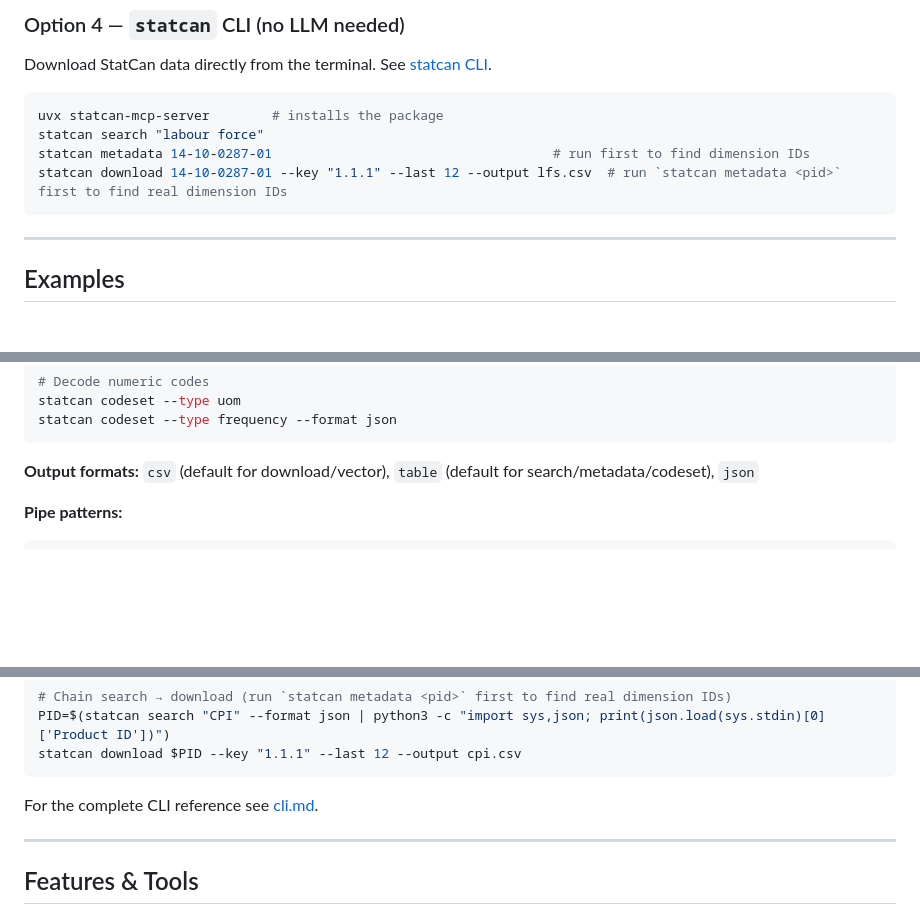
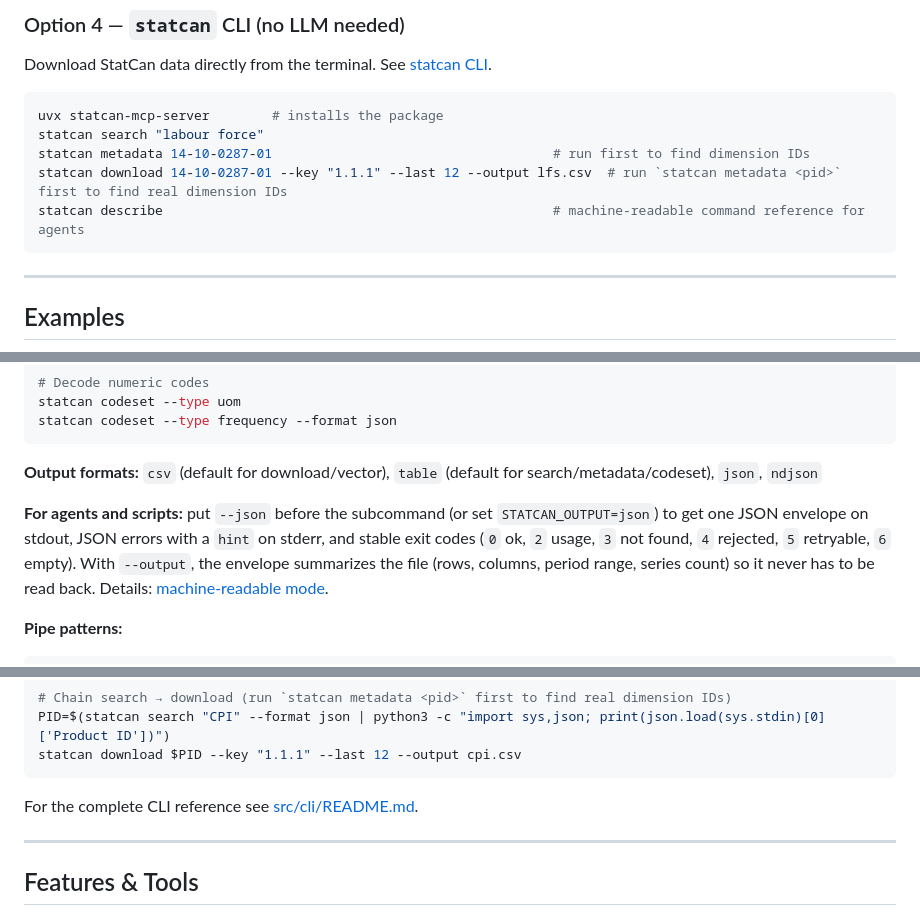
Before and after one commit to Aryan-Jhaveri/mcp-statcan, a Markdown page: README.md, 3 parts joined by grey strips. Drawn GitHub-style; blank space fills up the shorter version.

````diff
--- a/README.md
+++ b/README.md
@@ -99,6 +99,7 @@ uvx statcan-mcp-server        # installs the package
 statcan search "labour force"
 statcan metadata 14-10-0287-01                                    # run first to find dimension IDs
 statcan download 14-10-0287-01 --key "1.1.1" --last 12 --output lfs.csv  # run `statcan metadata <pid>` first to find real dimension IDs
+statcan describe                                                  # machine-readable command reference for agents
 ```
 
 ---
@@ -311,7 +323,9 @@ statcan codeset --type uom
 statcan codeset --type frequency --format json
 ```
 
-**Output formats:** `csv` (default for download/vector), `table` (default for search/metadata/codeset), `json`
+**Output formats:** `csv` (default for download/vector), `table` (default for search/metadata/codeset), `json`, `ndjson`
+
+**For agents and scripts:** put `--json` before the subcommand (or set `STATCAN_OUTPUT=json`) to get one JSON envelope on stdout, JSON errors with a `hint` on stderr, and stable exit codes (`0` ok, `2` usage, `3` not found, `4` rejected, `5` retryable, `6` empty). With `--output`, the envelope summarizes the file (rows, columns, period range, series count) so it never has to be read back. Details: [machine-readable mode](src/cli/README.md#machine-readable-mode-agents-and-scripts).
 
 **Pipe patterns:**
 ```bash
@@ -328,7 +342,7 @@ PID=$(statcan search "CPI" --format json | python3 -c "import sys,json; print(js
 statcan download $PID --key "1.1.1" --last 12 --output cpi.csv
 ```
 
-For the complete CLI reference see [cli.md](cli.md).
+For the complete CLI reference see [src/cli/README.md](src/cli/README.md).
 
 ---
 
````
Also changed, not shown: other parts of README.md (+11 -0 lines), assets/cli-agent.gif (added), assets/cli-explore.gif (added), 5 other files.
